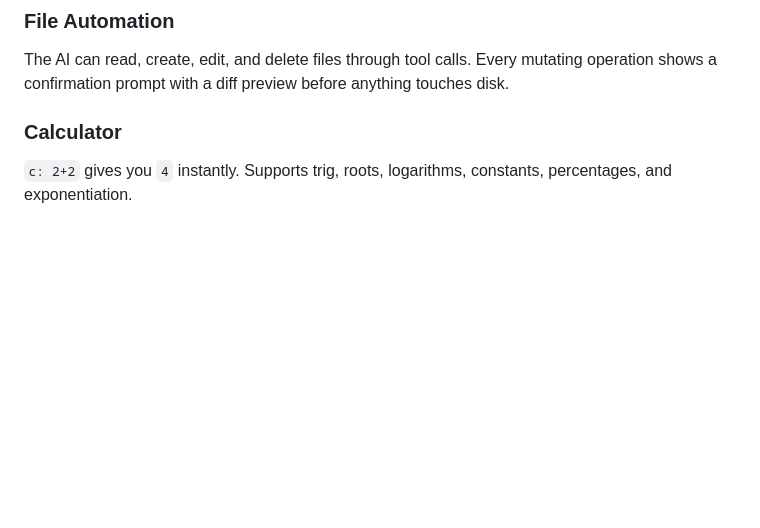
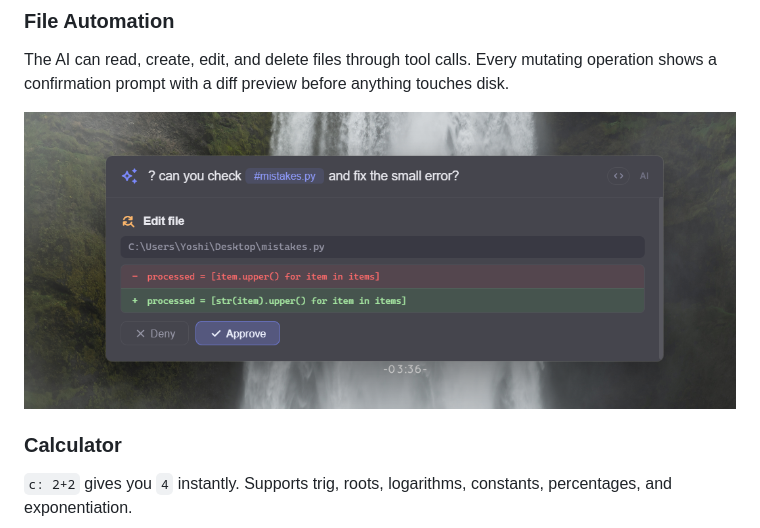
Before and after one commit to 6A31/TRIM, a Markdown page: README.md, the part around the change. Rendered like a GitHub page; pictures changed too: assets/screenshots/ai-textreplace.png (added); blank space fills up the shorter version.

Commit message:
adding text replace showcase.

```diff
--- a/README.md
+++ b/README.md
@@ -40,6 +40,8 @@ Type `#` followed by a filename inside any AI query to attach it as context. Wor
 ### File Automation
 
 The AI can read, create, edit, and delete files through tool calls. Every mutating operation shows a confirmation prompt with a diff preview before anything touches disk.
+
+![File Automation](assets/screenshots/ai-textreplace.png)
 
 ### Calculator
 
```
